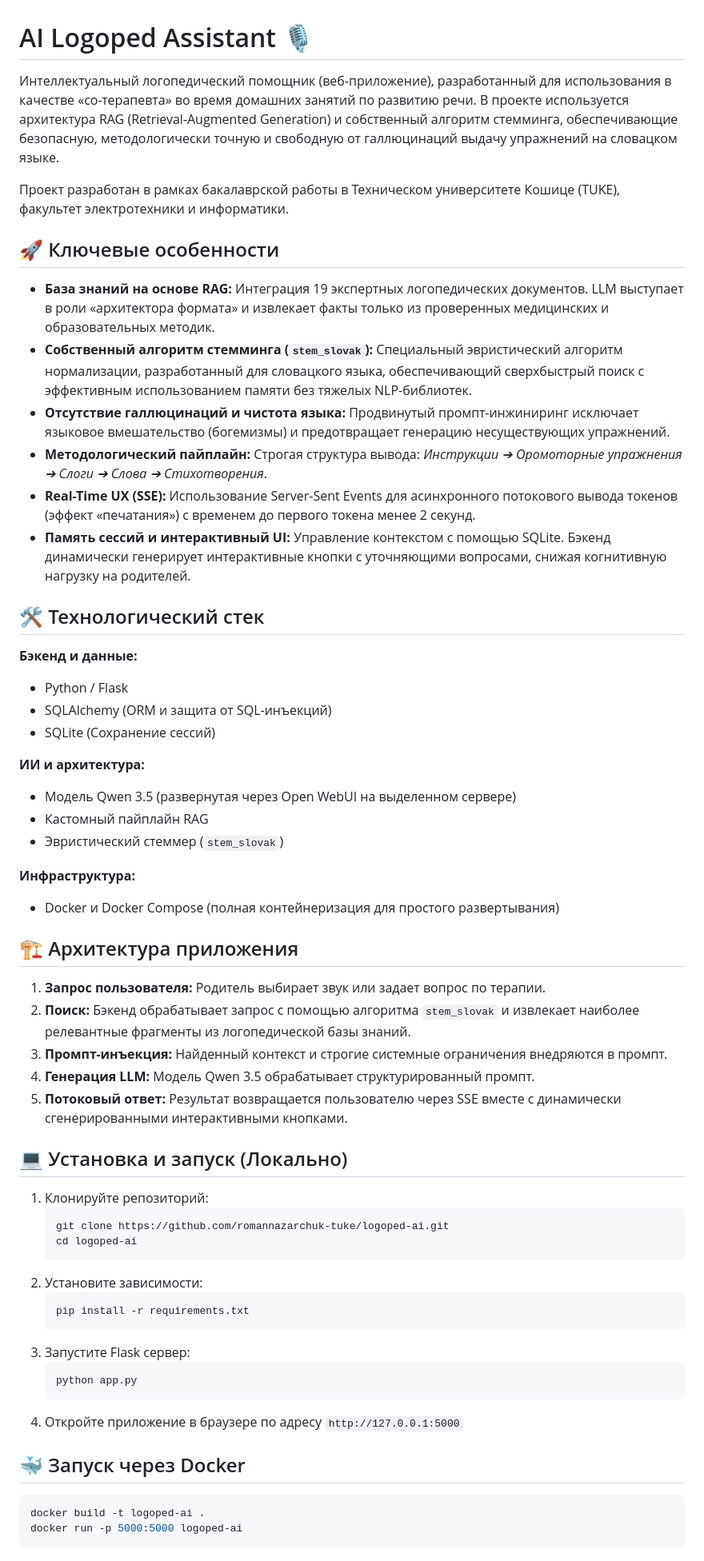
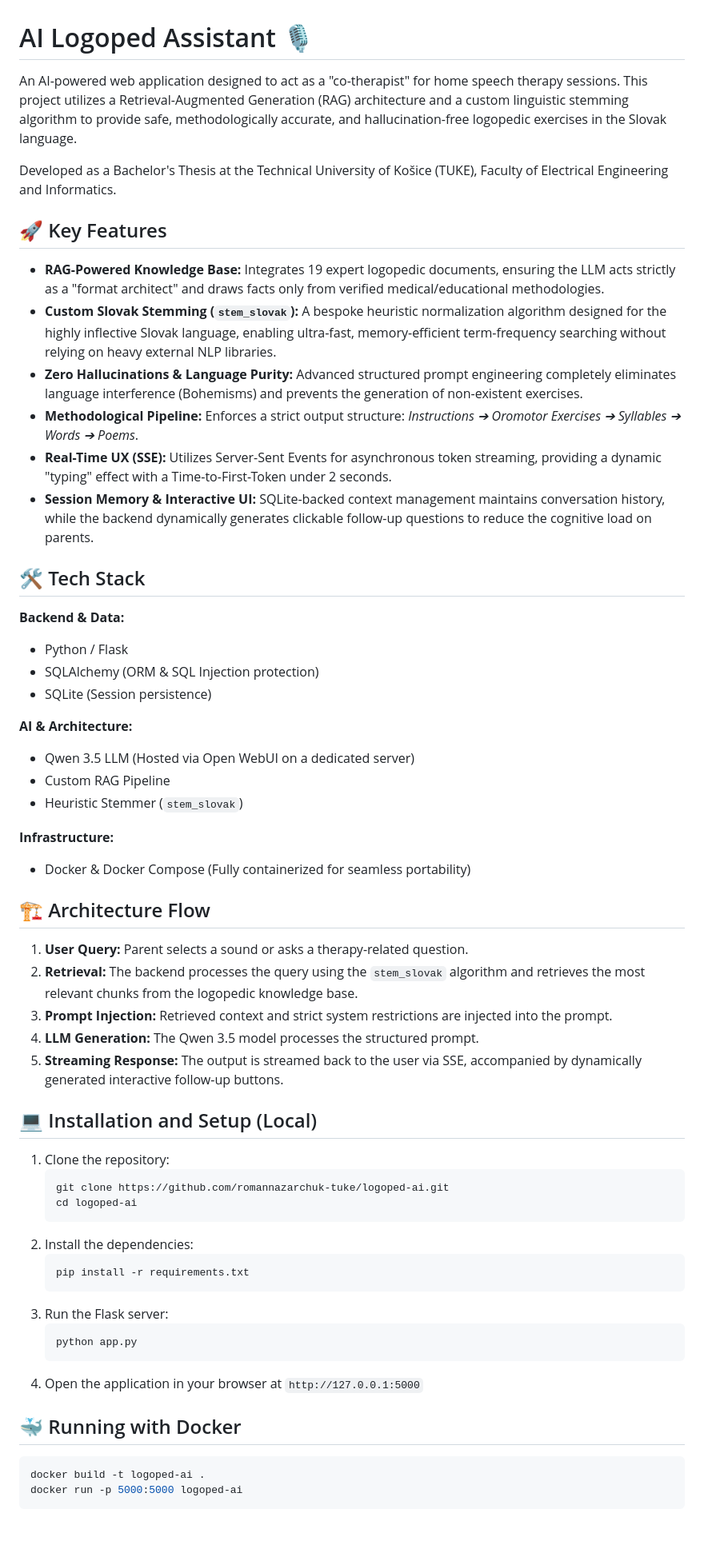
Before and after one commit to romannazarchuk-tuke/logoped-ai, a Markdown page: README.md, the part around one of its changes. Shown at 80% size. Rendered like a GitHub page; blank space fills up the shorter version.

Commit message:
docs: Translate README.md to English

````diff
--- a/README.md
+++ b/README.md
@@ -1,59 +1,59 @@
 # AI Logoped Assistant 🎙️
 
-Интеллектуальный логопедический помощник (веб-приложение), разработанный для использования в качестве «со-терапевта» во время домашних занятий по развитию речи. В проекте используется архитектура RAG (Retrieval-Augmented Generation) и собственный алгоритм стемминга, обеспечивающие безопасную, методологически точную и свободную от галлюцинаций выдачу упражнений на словацком языке.
+An AI-powered web application designed to act as a "co-therapist" for home speech therapy sessions. This project utilizes a Retrieval-Augmented Generation (RAG) architecture and a custom linguistic stemming algorithm to provide safe, methodologically accurate, and hallucination-free logopedic exercises in the Slovak language.
 
-Проект разработан в рамках бакалаврской работы в Техническом университете Кошице (TUKE), факультет электротехники и информатики.
+Developed as a Bachelor's Thesis at the Technical University of Košice (TUKE), Faculty of Electrical Engineering and Informatics.
 
-## 🚀 Ключевые особенности
+## 🚀 Key Features
 
-* **База знаний на основе RAG:** Интеграция 19 экспертных логопедических документов. LLM выступает в роли «архитектора формата» и извлекает факты только из проверенных медицинских и образовательных методик.
-* **Собственный алгоритм стемминга (`stem_slovak`):** Специальный эвристический алгоритм нормализации, разработанный для словацкого языка, обеспечивающий сверхбыстрый поиск с эффективным использованием памяти без тяжелых NLP-библиотек.
-* **Отсутствие галлюцинаций и чистота языка:** Продвинутый промпт-инжиниринг исключает языковое вмешательство (богемизмы) и предотвращает генерацию несуществующих упражнений.
-* **Методологический пайплайн:** Строгая структура вывода: *Инструкции ➔ Оромоторные упражнения ➔ Слоги ➔ Слова ➔ Стихотворения*.
-* **Real-Time UX (SSE):** Использование Server-Sent Events для асинхронного потокового вывода токенов (эффект «печатания») с временем до первого токена менее 2 секунд.
-* **Память сессий и интерактивный UI:** Управление контекстом с помощью SQLite. Бэкенд динамически генерирует интерактивные кнопки с уточняющими вопросами, снижая когнитивную нагрузку на родителей.
+* **RAG-Powered Knowledge Base:** Integrates 19 expert logopedic documents, ensuring the LLM acts strictly as a "format architect" and draws facts only from verified medical/educational methodologies.
+* **Custom Slovak Stemming (`stem_slovak`):** A bespoke heuristic normalization algorithm designed for the highly inflective Slovak language, enabling ultra-fast, memory-efficient term-frequency searching without relying on heavy external NLP libraries.
+* **Zero Hallucinations & Language Purity:** Advanced structured prompt engineering completely eliminates language interference (Bohemisms) and prevents the generation of non-existent exercises.
+* **Methodological Pipeline:** Enforces a strict output structure: *Instructions ➔ Oromotor Exercises ➔ Syllables ➔ Words ➔ Poems*.
+* **Real-Time UX (SSE):** Utilizes Server-Sent Events for asynchronous token streaming, providing a dynamic "typing" effect with a Time-to-First-Token under 2 seconds.
+* **Session Memory & Interactive UI:** SQLite-backed context management maintains conversation history, while the backend dynamically generates clickable follow-up questions to reduce the cognitive load on parents.
 
-## 🛠 Технологический стек
+## 🛠 Tech Stack
 
-**Бэкенд и данные:**
+**Backend & Data:**
 * Python / Flask
-* SQLAlchemy (ORM и защита от SQL-инъекций)
-* SQLite (Сохранение сессий)
+* SQLAlchemy (ORM & SQL Injection protection)
+* SQLite (Session persistence)
 
-**ИИ и архитектура:**
-* Модель Qwen 3.5 (развернутая через Open WebUI на выделенном сервере)
-* Кастомный пайплайн RAG
-* Эвристический стеммер (`stem_slovak`)
+**AI & Architecture:**
+* Qwen 3.5 LLM (Hosted via Open WebUI on a dedicated server)
+* Custom RAG Pipeline
+* Heuristic Stemmer (`stem_slovak`)
 
-**Инфраструктура:**
-* Docker и Docker Compose (полная контейнеризация для простого развертывания)
+**Infrastructure:**
+* Docker & Docker Compose (Fully containerized for seamless portability)
 
-## 🏗 Архитектура приложения
+## 🏗 Architecture Flow
 
-1. **Запрос пользователя:** Родитель выбирает звук или задает вопрос по терапии.
-2. **Поиск:** Бэкенд обрабатывает запрос с помощью алгоритма `stem_slovak` и извлекает наиболее релевантные фрагменты из логопедической базы знаний.
-3. **Промпт-инъекция:** Найденный контекст и строгие системные ограничения внедряются в промпт.
-4. **Генерация LLM:** Модель Qwen 3.5 обрабатывает структурированный промпт.
-5. **Потоковый ответ:** Результат возвращается пользователю через SSE вместе с динамически сгенерированными интерактивными кнопками.
+1. **User Query:** Parent selects a sound or asks a therapy-related question.
+2. **Retrieval:** The backend processes the query using the `stem_slovak` algorithm and retrieves the most relevant chunks from the logopedic knowledge base.
+3. **Prompt Injection:** Retrieved context and strict system restrictions are injected into the prompt.
+4. **LLM Generation:** The Qwen 3.5 model processes the structured prompt.
+5. **Streaming Response:** The output is streamed back to the user via SSE, accompanied by dynamically generated interactive follow-up buttons.
 
-## 💻 Установка и запуск (Локально)
+## 💻 Installation and Setup (Local)
 
-1. Клонируйте репозиторий:
+1. Clone the repository:
    ```bash
    git clone https://github.com/romannazarchuk-tuke/logoped-ai.git
    cd logoped-ai
    ```
-2. Установите зависимости:
+2. Install the dependencies:
    ```bash
    pip install -r requirements.txt
    ```
-3. Запустите Flask сервер:
+3. Run the Flask server:
    ```bash
    python app.py
    ```
-4. Откройте приложение в браузере по адресу `http://127.0.0.1:5000`
+4. Open the application in your browser at `http://127.0.0.1:5000`
 
-## 🐳 Запуск через Docker
+## 🐳 Running with Docker
 
 ```bash
 docker build -t logoped-ai .
````
Also changed, not shown: other parts of README.md (+2 -2 lines).
